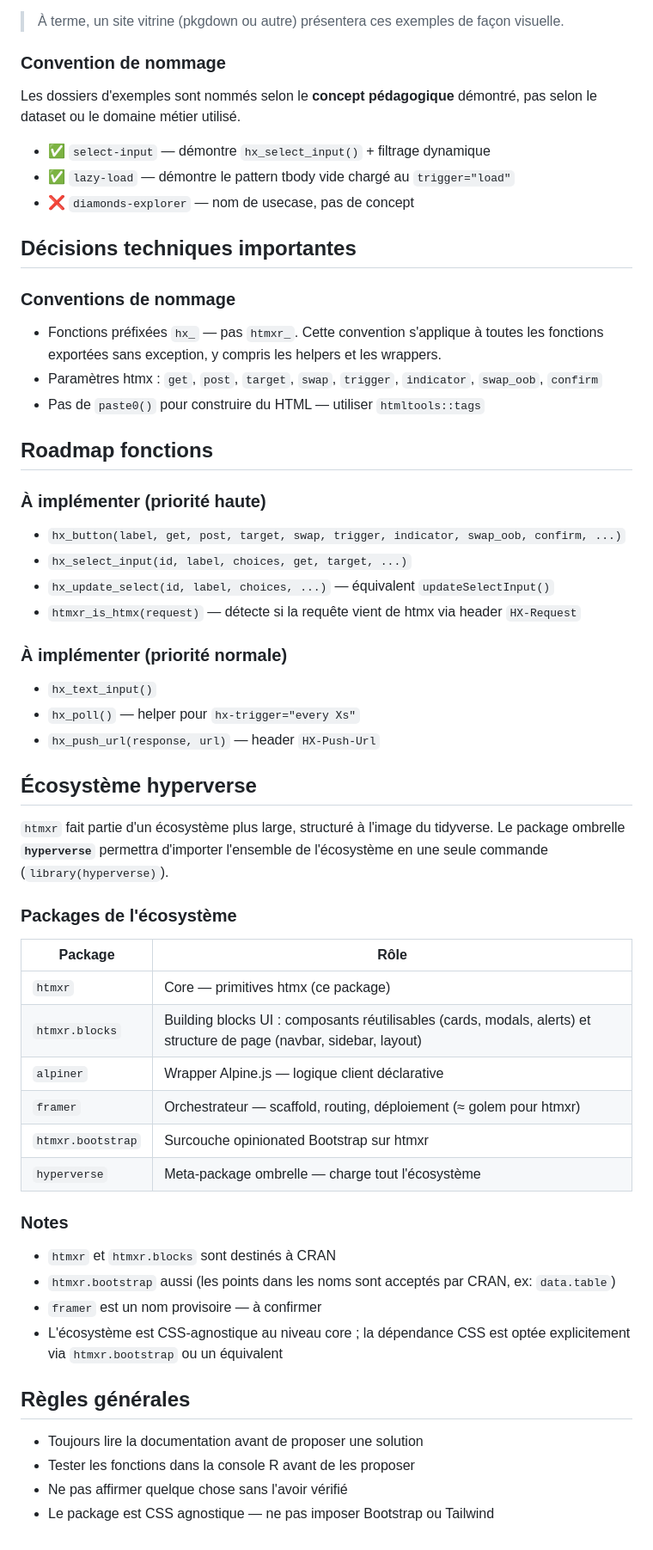
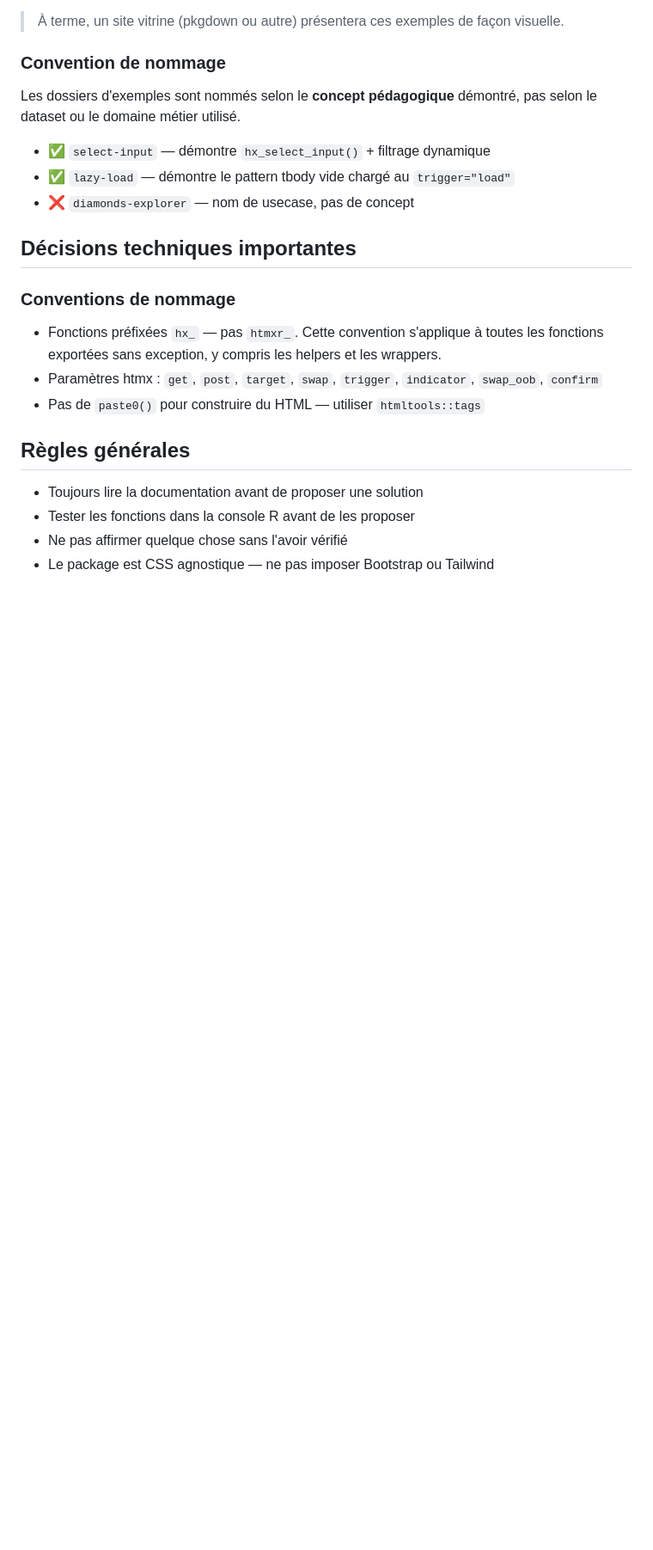
Before and after one commit to hyperverse-r/htmxr, a Markdown page: CLAUDE.md, the part around one of its changes. Shown at 86% size. GitHub-like rendering; blank space fills up the shorter version.

```diff
--- a/CLAUDE.md
+++ b/CLAUDE.md
@@ -67,45 +102,6 @@ pas selon le dataset ou le domaine métier utilisé.
 - Paramètres htmx : `get`, `post`, `target`, `swap`, `trigger`, `indicator`, `swap_oob`, `confirm`
 - Pas de `paste0()` pour construire du HTML — utiliser `htmltools::tags`
 
-## Roadmap fonctions
-
-### À implémenter (priorité haute)
-
-- `hx_button(label, get, post, target, swap, trigger, indicator, swap_oob, confirm, ...)`
-- `hx_select_input(id, label, choices, get, target, ...)`
-- `hx_update_select(id, label, choices, ...)` — équivalent `updateSelectInput()`
-- `htmxr_is_htmx(request)` — détecte si la requête vient de htmx via header `HX-Request`
-
-### À implémenter (priorité normale)
-
-- `hx_text_input()`
-- `hx_poll()` — helper pour `hx-trigger="every Xs"`
-- `hx_push_url(response, url)` — header `HX-Push-Url`
-
-## Écosystème hyperverse
-
-`htmxr` fait partie d'un écosystème plus large, structuré à l'image du tidyverse.
-Le package ombrelle **`hyperverse`** permettra d'importer l'ensemble de l'écosystème
-en une seule commande (`library(hyperverse)`).
-
-### Packages de l'écosystème
-
-| Package | Rôle |
-|---------|------|
-| `htmxr` | Core — primitives htmx (ce package) |
-| `htmxr.blocks` | Building blocks UI : composants réutilisables (cards, modals, alerts) et structure de page (navbar, sidebar, layout) |
-| `alpiner` | Wrapper Alpine.js — logique client déclarative |
-| `framer` | Orchestrateur — scaffold, routing, déploiement (≈ golem pour htmxr) |
-| `htmxr.bootstrap` | Surcouche opinionated Bootstrap sur htmxr |
-| `hyperverse` | Meta-package ombrelle — charge tout l'écosystème |
-
-### Notes
-
-- `htmxr` et `htmxr.blocks` sont destinés à CRAN
-- `htmxr.bootstrap` aussi (les points dans les noms sont acceptés par CRAN, ex: `data.table`)
-- `framer` est un nom provisoire — à confirmer
-- L'écosystème est CSS-agnostique au niveau core ; la dépendance CSS est optée
-  explicitement via `htmxr.bootstrap` ou un équivalent
 
 ## Règles générales
 
```
Also changed, not shown: other parts of CLAUDE.md (+35 -0 lines).
